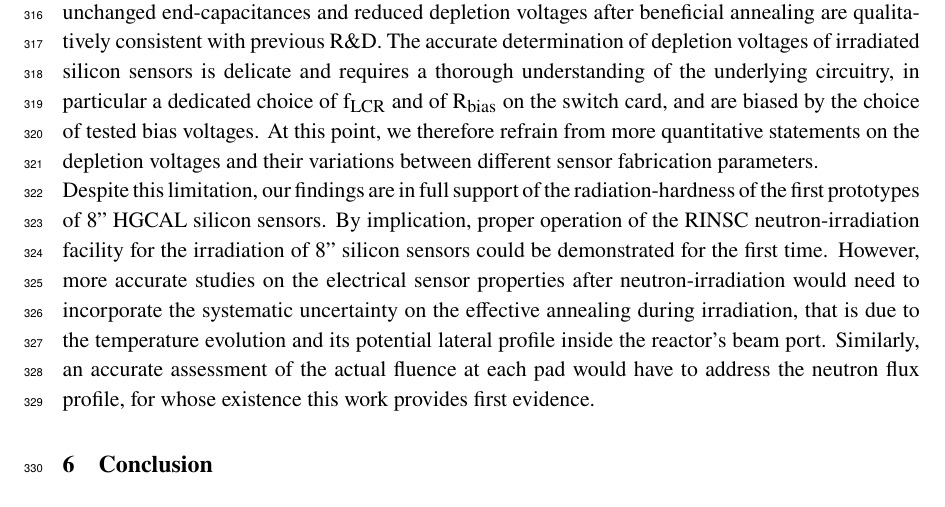
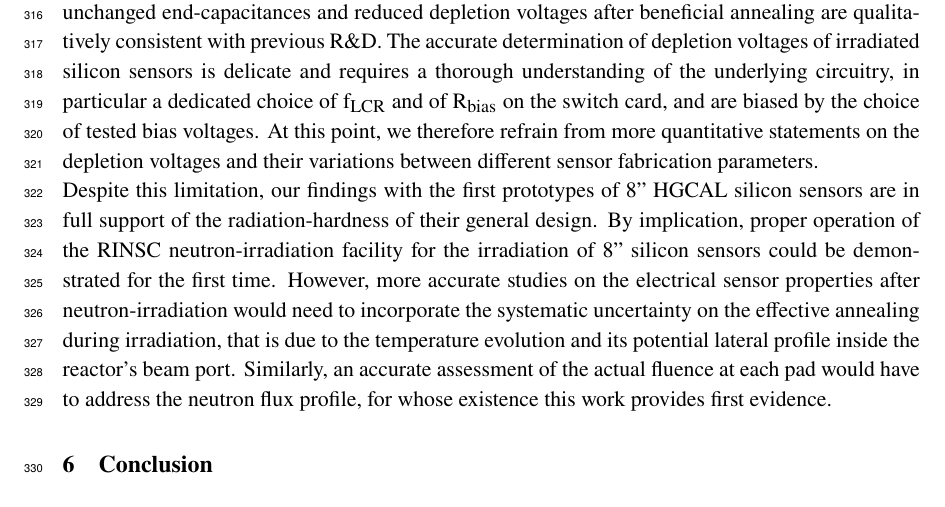
Before and after one commit to define111/irradiated_hgcal_sensor_ivcv_publication2021, a LaTeX document (main.tex, which reads content/5_results.tex): part of page 15 of 19, cut so that both start at the same text. Compiled offline with pdfLaTeX.

Commit message:
[results] further specify the radiation hardness statement

```diff
--- a/content/5_results.tex
+++ b/content/5_results.tex
@@ -233,7 +233,7 @@ The leakage currents measured from the neutron-irradiated silicon sensors in thi
 Furthermore, unchanged end-capacitances and reduced depletion voltages after beneficial annealing are qualitatively consistent with previous R$\&$D.
 The accurate determination of depletion voltages of irradiated silicon sensors is delicate and requires a thorough understanding of the underlying circuitry, in particular a dedicated choice of f$_\text{LCR}$ and of R$_\text{bias}$ on the switch card, and are biased by the choice of tested bias voltages.
 At this point, we therefore refrain from more quantitative statements on the depletion voltages and their variations between different sensor fabrication parameters.\newline
-Despite this limitation, our findings are in full support of the radiation-hardness of the first prototypes of 8'' HGCAL silicon sensors.
+Despite this limitation, our findings with the first prototypes of 8'' HGCAL silicon sensors are in full support of the radiation-hardness of their general design.
 By implication, proper operation of the RINSC neutron-irradiation facility for the irradiation of 8'' silicon sensors could be demonstrated for the first time.
 However, more accurate studies on the electrical sensor properties after neutron-irradiation would need to incorporate the systematic uncertainty on the effective annealing during irradiation, that is due to the temperature evolution and its potential lateral profile inside the reactor's beam port.
 Similarly, an accurate assessment of the actual fluence at each pad would have to address the neutron flux profile, for whose existence this work provides first evidence.
```
